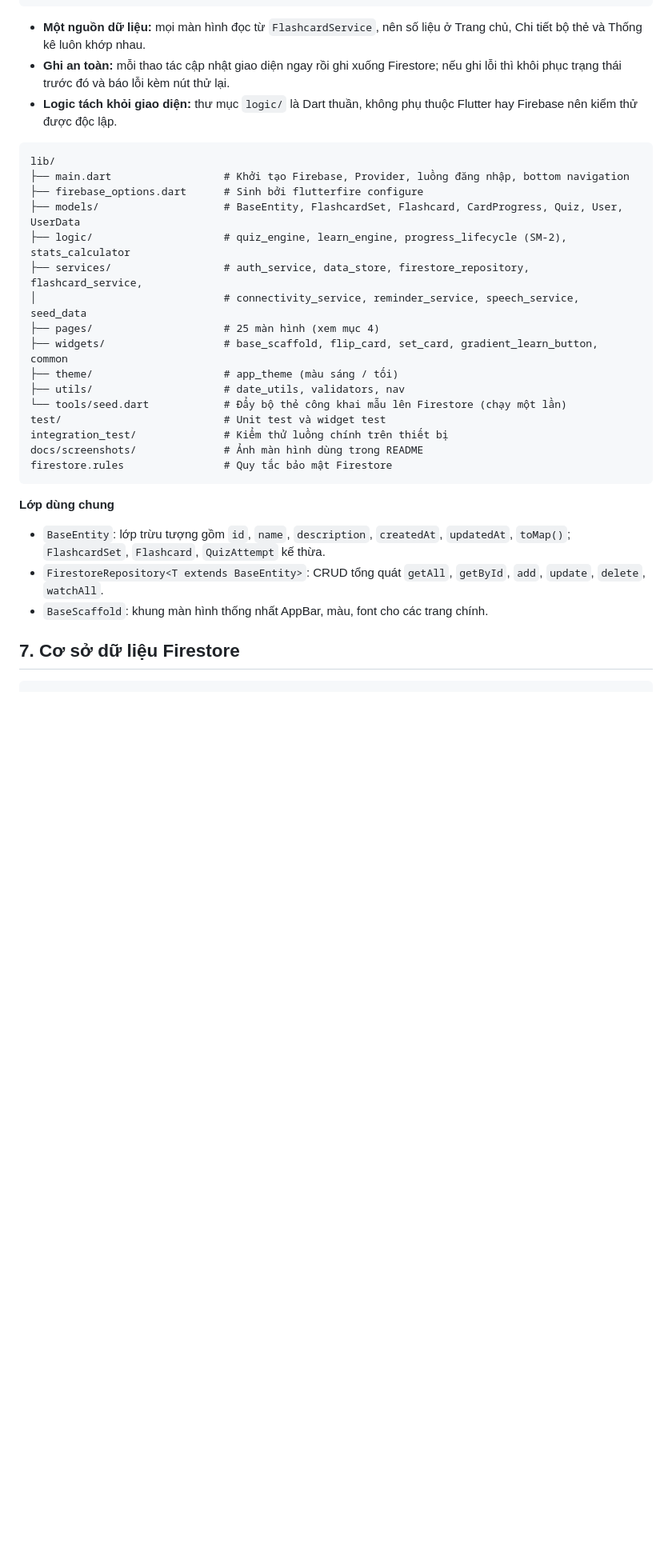
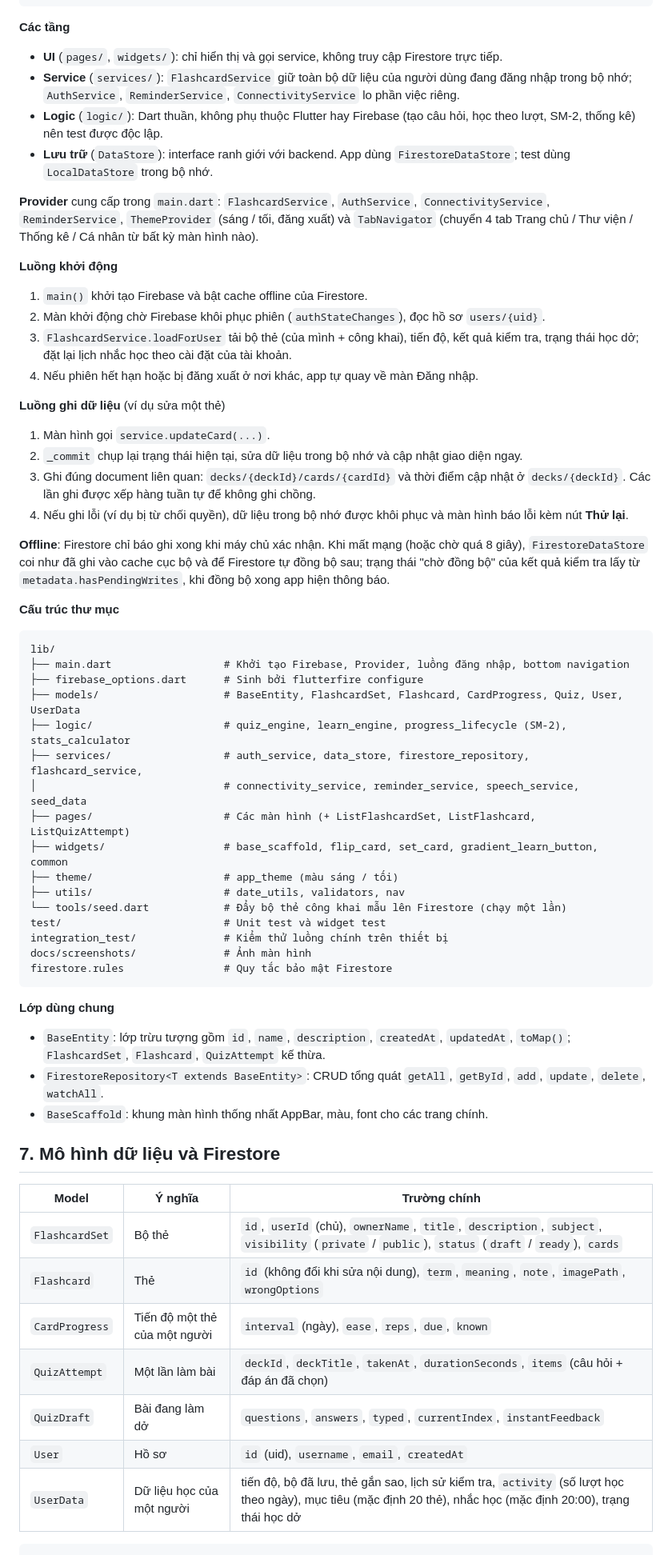
Before and after one commit to GianManhDuc-23010464/nhom_duc_thuy_tung_toan, a Markdown page: README.md, the part around one of its changes. Shown at 80% size. Rendered like a GitHub page; blank space fills up the shorter version.

````diff
--- a/README.md
+++ b/README.md
@@ -217,9 +160,29 @@ SM-2, thống kê)                    ├─ FirestoreDataStore → FirestoreRep
                                    └─ LocalDataStore (bộ nhớ, dùng cho test)
 ```
 
-- **Một nguồn dữ liệu:** mọi màn hình đọc từ `FlashcardService`, nên số liệu ở Trang chủ, Chi tiết bộ thẻ và Thống kê luôn khớp nhau.
-- **Ghi an toàn:** mỗi thao tác cập nhật giao diện ngay rồi ghi xuống Firestore; nếu ghi lỗi thì khôi phục trạng thái trước đó và báo lỗi kèm nút thử lại.
-- **Logic tách khỏi giao diện:** thư mục `logic/` là Dart thuần, không phụ thuộc Flutter hay Firebase nên kiểm thử được độc lập.
+**Các tầng**
+- **UI** (`pages/`, `widgets/`): chỉ hiển thị và gọi service, không truy cập Firestore trực tiếp.
+- **Service** (`services/`): `FlashcardService` giữ toàn bộ dữ liệu của người dùng đang đăng nhập trong bộ nhớ; `AuthService`, `ReminderService`, `ConnectivityService` lo phần việc riêng.
+- **Logic** (`logic/`): Dart thuần, không phụ thuộc Flutter hay Firebase (tạo câu hỏi, học theo lượt, SM-2, thống kê) nên test được độc lập.
+- **Lưu trữ** (`DataStore`): interface ranh giới với backend. App dùng `FirestoreDataStore`; test dùng `LocalDataStore` trong bộ nhớ.
+
+**Provider** cung cấp trong `main.dart`: `FlashcardService`, `AuthService`, `ConnectivityService`, `ReminderService`, `ThemeProvider` (sáng / tối, đăng xuất) và `TabNavigator` (chuyển 4 tab Trang chủ / Thư viện / Thống kê / Cá nhân từ bất kỳ màn hình nào).
+
+**Luồng khởi động**
+1. `main()` khởi tạo Firebase và bật cache offline của Firestore.
+2. Màn khởi động chờ Firebase khôi phục phiên (`authStateChanges`), đọc hồ sơ `users/{uid}`.
+3. `FlashcardService.loadForUser` tải bộ thẻ (của mình + công khai), tiến độ, kết quả kiểm tra, trạng thái học dở; đặt lại lịch nhắc học theo cài đặt của tài khoản.
+4. Nếu phiên hết hạn hoặc bị đăng xuất ở nơi khác, app tự quay về màn Đăng nhập.
+
+**Luồng ghi dữ liệu** (ví dụ sửa một thẻ)
+1. Màn hình gọi `service.updateCard(...)`.
+2. `_commit` chụp lại trạng thái hiện tại, sửa dữ liệu trong bộ nhớ và cập nhật giao diện ngay.
+3. Ghi đúng document liên quan: `decks/{deckId}/cards/{cardId}` và thời điểm cập nhật ở `decks/{deckId}`. Các lần ghi được xếp hàng tuần tự để không ghi chồng.
+4. Nếu ghi lỗi (ví dụ bị từ chối quyền), dữ liệu trong bộ nhớ được khôi phục và màn hình báo lỗi kèm nút **Thử lại**.
+
+**Offline**: Firestore chỉ báo ghi xong khi máy chủ xác nhận. Khi mất mạng (hoặc chờ quá 8 giây), `FirestoreDataStore` coi như đã ghi vào cache cục bộ và để Firestore tự đồng bộ sau; trạng thái "chờ đồng bộ" của kết quả kiểm tra lấy từ `metadata.hasPendingWrites`, khi đồng bộ xong app hiện thông báo.
+
+**Cấu trúc thư mục**
 
 ```
 lib/
@@ -229,14 +192,14 @@ lib/
 ├── logic/                     # quiz_engine, learn_engine, progress_lifecycle (SM-2), stats_calculator
 ├── services/                  # auth_service, data_store, firestore_repository, flashcard_service,
 │                              # connectivity_service, reminder_service, speech_service, seed_data
-├── pages/                     # 25 màn hình (xem mục 4)
+├── pages/                     # Các màn hình (+ ListFlashcardSet, ListFlashcard, ListQuizAttempt)
 ├── widgets/                   # base_scaffold, flip_card, set_card, gradient_learn_button, common
 ├── theme/                     # app_theme (màu sáng / tối)
 ├── utils/                     # date_utils, validators, nav
 └── tools/seed.dart            # Đẩy bộ thẻ công khai mẫu lên Firestore (chạy một lần)
 test/                          # Unit test và widget test
 integration_test/              # Kiểm thử luồng chính trên thiết bị
-docs/screenshots/              # Ảnh màn hình dùng trong README
+docs/screenshots/              # Ảnh màn hình
 firestore.rules                # Quy tắc bảo mật Firestore
 ```
 
@@ -245,7 +208,17 @@ firestore.rules                # Quy tắc bảo mật Firestore
 - `FirestoreRepository<T extends BaseEntity>`: CRUD tổng quát `getAll`, `getById`, `add`, `update`, `delete`, `watchAll`.
 - `BaseScaffold`: khung màn hình thống nhất AppBar, màu, font cho các trang chính.
 
-## 7. Cơ sở dữ liệu Firestore
+## 7. Mô hình dữ liệu và Firestore
+
+| Model | Ý nghĩa | Trường chính |
+|---|---|---|
+| `FlashcardSet` | Bộ thẻ | `id`, `userId` (chủ), `ownerName`, `title`, `description`, `subject`, `visibility` (`private` / `public`), `status` (`draft` / `ready`), `cards` |
+| `Flashcard` | Thẻ | `id` (không đổi khi sửa nội dung), `term`, `meaning`, `note`, `imagePath`, `wrongOptions` |
+| `CardProgress` | Tiến độ một thẻ của một người | `interval` (ngày), `ease`, `reps`, `due`, `known` |
+| `QuizAttempt` | Một lần làm bài | `deckId`, `deckTitle`, `takenAt`, `durationSeconds`, `items` (câu hỏi + đáp án đã chọn) |
+| `QuizDraft` | Bài đang làm dở | `questions`, `answers`, `typed`, `currentIndex`, `instantFeedback` |
+| `User` | Hồ sơ | `id` (uid), `username`, `email`, `createdAt` |
+| `UserData` | Dữ liệu học của một người | tiến độ, bộ đã lưu, thẻ gắn sao, lịch sử kiểm tra, `activity` (số lượt học theo ngày), mục tiêu (mặc định 20 thẻ), nhắc học (mặc định 20:00), trạng thái học dở |
 
 ```
 decks/{deckId}                       # Bộ thẻ: userId, ownerName, title, description, subject,
````
Also changed, not shown: other parts of README.md (+112 -160 lines).
